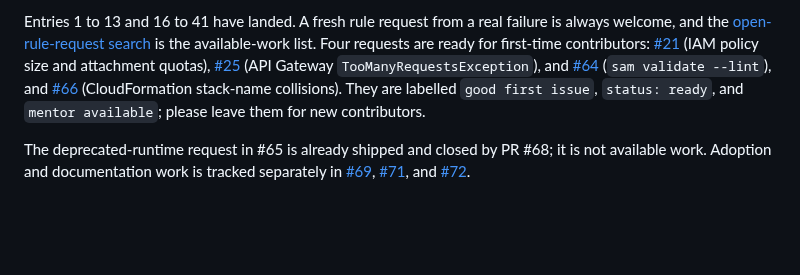
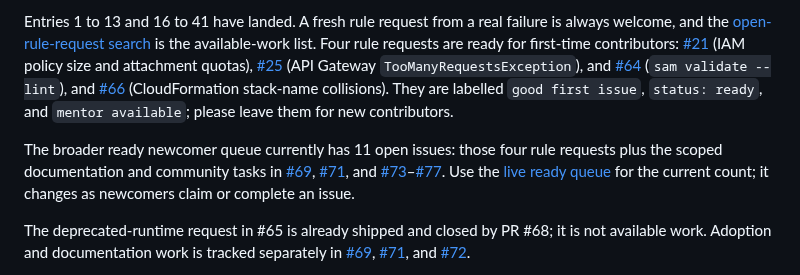
Before and after one commit to jakegold1647/sam-doctor, a Markdown page: docs/rule-roadmap.md, the part around the change. Rendered like a GitHub page; blank space fills up the shorter version.

Commit message:
docs: keep contributor roadmap queue current

```diff
--- a/docs/rule-roadmap.md
+++ b/docs/rule-roadmap.md
@@ -1608,7 +1608,7 @@ leaves available for first-time contributors.
 Entries 1 to 13 and 16 to 41 have landed. A fresh rule request from a real failure is
 always welcome, and the
 [open-rule-request search](https://github.com/jakegold1647/sam-doctor/issues?q=is%3Aissue+is%3Aopen+%22Rule+request%22)
-is the available-work list. Four requests are ready for first-time contributors:
+is the available-work list. Four rule requests are ready for first-time contributors:
 [#21](https://github.com/jakegold1647/sam-doctor/issues/21) (IAM policy size and
 attachment quotas), [#25](https://github.com/jakegold1647/sam-doctor/issues/25)
 (API Gateway `TooManyRequestsException`), and
@@ -1616,6 +1616,14 @@ attachment quotas), [#25](https://github.com/jakegold1647/sam-doctor/issues/25)
 (`sam validate --lint`), and [#66](https://github.com/jakegold1647/sam-doctor/issues/66)
 (CloudFormation stack-name collisions). They are labelled `good first issue`,
 `status: ready`, and `mentor available`; please leave them for new contributors.
+
+The broader ready newcomer queue currently has 11 open issues: those four rule
+requests plus the scoped documentation and community tasks in
+[#69](https://github.com/jakegold1647/sam-doctor/issues/69),
+[#71](https://github.com/jakegold1647/sam-doctor/issues/71), and
+[#73](https://github.com/jakegold1647/sam-doctor/issues/73)–[#77](https://github.com/jakegold1647/sam-doctor/issues/77).
+Use the [live ready queue](https://github.com/jakegold1647/sam-doctor/issues?q=is%3Aissue+is%3Aopen+label%3A%22status%3A+ready%22+label%3A%22mentor%20available%22)
+for the current count; it changes as newcomers claim or complete an issue.
 
 The deprecated-runtime request in #65 is already shipped and closed by PR #68;
 it is not available work. Adoption and documentation work is tracked separately
```
